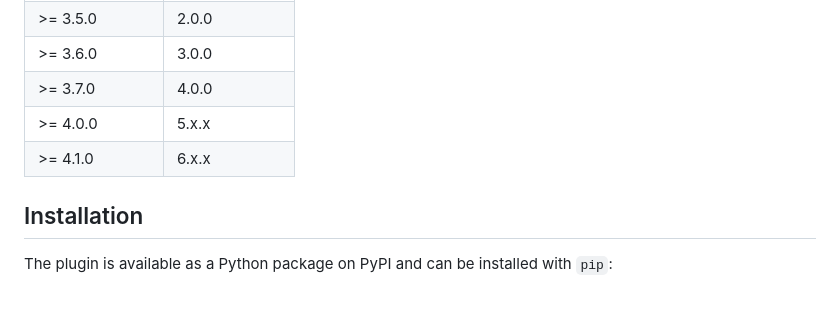
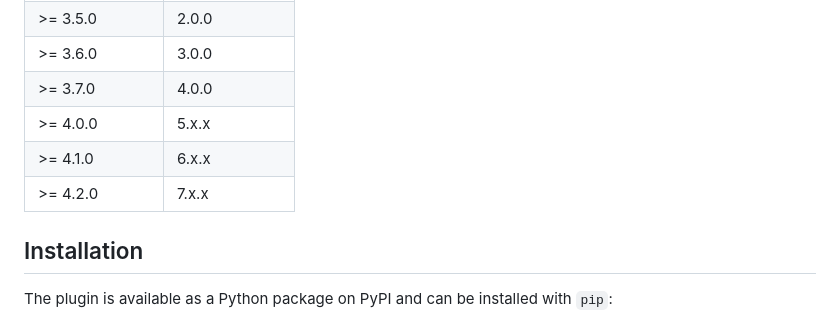
Before and after one commit to Kani999/netbox-attachments, a Markdown page: README.md, the part around the change. Drawn GitHub-style.

Commit message:
Bump for NetBox 4.2 - Update README.md

```diff
--- a/README.md
+++ b/README.md
@@ -21,7 +21,8 @@ The following table shows the compatibility between different NetBox versions an
 | >= 3.6.0       | 3.0.0              |
 | >= 3.7.0       | 4.0.0              |
 | >= 4.0.0       | 5.x.x              |
-| >= 4.1.0       | 6.x.x
+| >= 4.1.0       | 6.x.x              |
+| >= 4.2.0       | 7.x.x              |
 
 ## Installation
 
```
